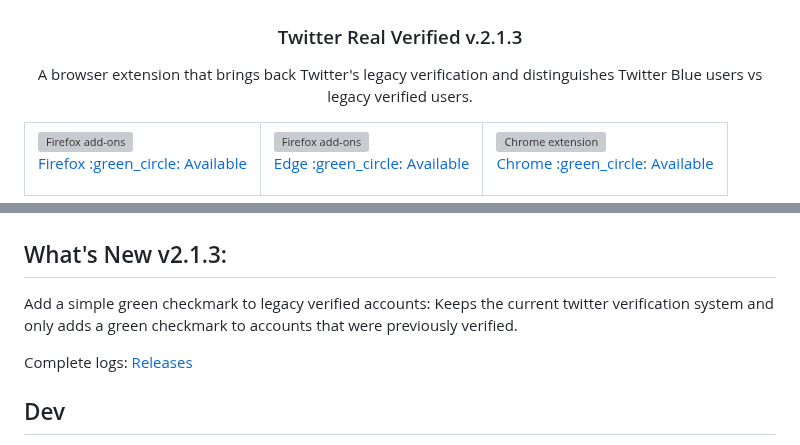
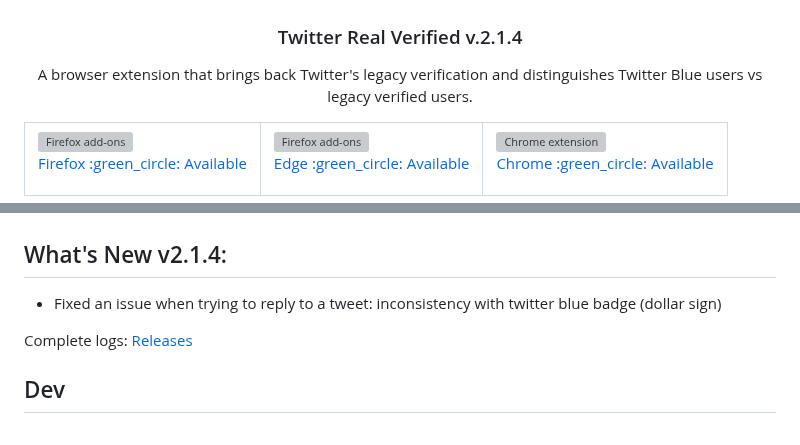
Before and after one commit to luiserdef/twitter-real-verified, a Markdown page: README.md, 2 parts joined by grey strips. GitHub-like rendering; grey boxes are pictures that could not be loaded.

Commit message:
Update README v.2.1.4.md

```diff
--- a/README.md
+++ b/README.md
@@ -1,7 +1,7 @@
 <p align="center">
   <img src="overview-img/icon.png" width="200px" alt="Real Verify Extension" />
 </p>
-<h3 align="center">Twitter Real Verified v.2.1.3</h3>
+<h3 align="center">Twitter Real Verified v.2.1.4</h3>
 <p align="center">
 A browser extension that brings back Twitter's legacy verification and distinguishes Twitter Blue users vs legacy verified users.
 </p>
@@ -48,8 +48,8 @@ A browser extension that brings back Twitter's legacy verification and distingui
   <img src="overview-img/twVerified-preview3-en.png" width="600px" alt="Real Verify Extension" />
 </p>
 
-## What's New v2.1.3:
-Add a simple green checkmark to legacy verified accounts: Keeps the current twitter verification system and only adds a green checkmark to accounts that were previously verified.
+## What's New v2.1.4:
+- Fixed an issue when trying to reply to a tweet: inconsistency with twitter blue badge (dollar sign)
 
 
 Complete logs: <a href="https://github.com/luiserdef/twitter-real-verified/releases">Releases</a>
```
